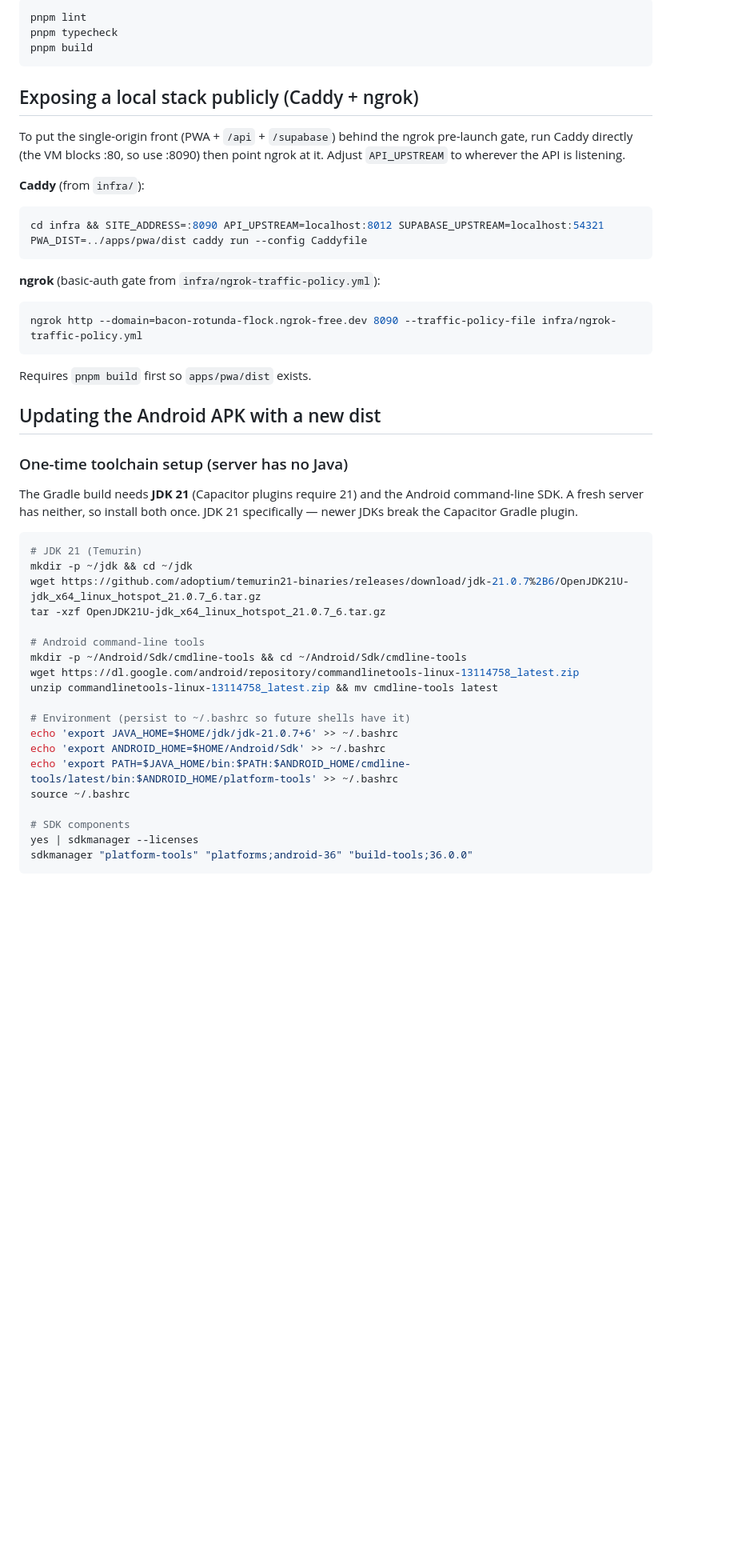
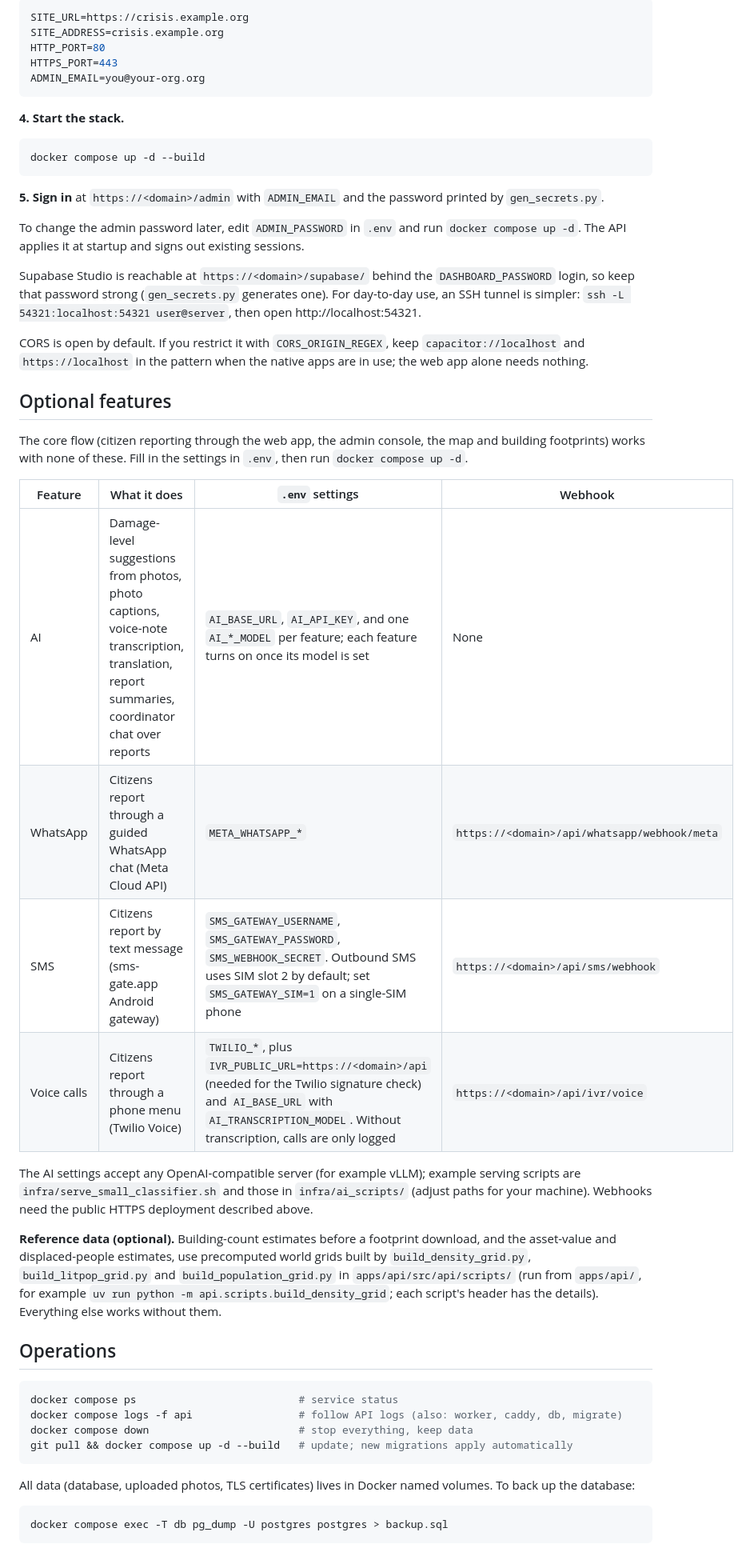
Before and after one commit to ahmedZguir/undp-crisis-mapping, a Markdown page: README.md, the part around one of its changes. Shown at 80% size. Rendered like a GitHub page; blank space fills up the shorter version.

````diff
--- a/README.md
+++ b/README.md
@@ -76,50 +65,52 @@ uv run pytest
 ```bash
-pnpm lint
-pnpm typecheck
-pnpm build
+SITE_URL=https://crisis.example.org
+SITE_ADDRESS=crisis.example.org
+HTTP_PORT=80
+HTTPS_PORT=443
+ADMIN_EMAIL=you@your-org.org
 ```
 
-## Exposing a local stack publicly (Caddy + ngrok)
+**4. Start the stack.**
 
-To put the single-origin front (PWA + `/api` + `/supabase`) behind the ngrok pre-launch gate, run Caddy directly (the VM blocks :80, so use :8090) then point ngrok at it. Adjust `API_UPSTREAM` to wherever the API is listening.
-
-**Caddy** (from `infra/`):
 ```bash
-cd infra && SITE_ADDRESS=:8090 API_UPSTREAM=localhost:8012 SUPABASE_UPSTREAM=localhost:54321 PWA_DIST=../apps/pwa/dist caddy run --config Caddyfile
+docker compose up -d --build
 ```
 
-**ngrok** (basic-auth gate from `infra/ngrok-traffic-policy.yml`):
+**5. Sign in** at `https://<domain>/admin` with `ADMIN_EMAIL` and the password printed by `gen_secrets.py`.
+
+To change the admin password later, edit `ADMIN_PASSWORD` in `.env` and run `docker compose up -d`. The API applies it at startup and signs out existing sessions.
+
+Supabase Studio is reachable at `https://<domain>/supabase/` behind the `DASHBOARD_PASSWORD` login, so keep that password strong (`gen_secrets.py` generates one). For day-to-day use, an SSH tunnel is simpler: `ssh -L 54321:localhost:54321 user@server`, then open http://localhost:54321.
+
+CORS is open by default. If you restrict it with `CORS_ORIGIN_REGEX`, keep `capacitor://localhost` and `https://localhost` in the pattern when the native apps are in use; the web app alone needs nothing.
+
+## Optional features
+
+The core flow (citizen reporting through the web app, the admin console, the map and building footprints) works with none of these. Fill in the settings in `.env`, then run `docker compose up -d`.
+
+| Feature | What it does | `.env` settings | Webhook |
+|---|---|---|---|
+| AI | Damage-level suggestions from photos, photo captions, voice-note transcription, translation, report summaries, coordinator chat over reports | `AI_BASE_URL`, `AI_API_KEY`, and one `AI_*_MODEL` per feature; each feature turns on once its model is set | None |
+| WhatsApp | Citizens report through a guided WhatsApp chat (Meta Cloud API) | `META_WHATSAPP_*` | `https://<domain>/api/whatsapp/webhook/meta` |
+| SMS | Citizens report by text message (sms-gate.app Android gateway) | `SMS_GATEWAY_USERNAME`, `SMS_GATEWAY_PASSWORD`, `SMS_WEBHOOK_SECRET`. Outbound SMS uses SIM slot 2 by default; set `SMS_GATEWAY_SIM=1` on a single-SIM phone | `https://<domain>/api/sms/webhook` |
+| Voice calls | Citizens report through a phone menu (Twilio Voice) | `TWILIO_*`, plus `IVR_PUBLIC_URL=https://<domain>/api` (needed for the Twilio signature check) and `AI_BASE_URL` with `AI_TRANSCRIPTION_MODEL`. Without transcription, calls are only logged | `https://<domain>/api/ivr/voice` |
+
+The AI settings accept any OpenAI-compatible server (for example vLLM); example serving scripts are `infra/serve_small_classifier.sh` and those in `infra/ai_scripts/` (adjust paths for your machine). Webhooks need the public HTTPS deployment described above.
+
+**Reference data (optional).** Building-count estimates before a footprint download, and the asset-value and displaced-people estimates, use precomputed world grids built by `build_density_grid.py`, `build_litpop_grid.py` and `build_population_grid.py` in `apps/api/src/api/scripts/` (run from `apps/api/`, for example `uv run python -m api.scripts.build_density_grid`; each script's header has the details). Everything else works without them.
+
+## Operations
+
 ```bash
-ngrok http --domain=bacon-rotunda-flock.ngrok-free.dev 8090 --traffic-policy-file infra/ngrok-traffic-policy.yml
+docker compose ps                          # service status
+docker compose logs -f api                 # follow API logs (also: worker, caddy, db, migrate)
+docker compose down                        # stop everything, keep data
+git pull && docker compose up -d --build   # update; new migrations apply automatically
 ```
 
-Requires `pnpm build` first so `apps/pwa/dist` exists.
-
-## Updating the Android APK with a new dist
-
-### One-time toolchain setup (server has no Java)
-
-The Gradle build needs **JDK 21** (Capacitor plugins require 21) and the Android command-line SDK. A fresh server has neither, so install both once. JDK 21 specifically — newer JDKs break the Capacitor Gradle plugin.
+All data (database, uploaded photos, TLS certificates) lives in Docker named volumes. To back up the database:
 
 ```bash
-# JDK 21 (Temurin)
-mkdir -p ~/jdk && cd ~/jdk
-wget https://github.com/adoptium/temurin21-binaries/releases/download/jdk-21.0.7%2B6/OpenJDK21U-jdk_x64_linux_hotspot_21.0.7_6.tar.gz
-tar -xzf OpenJDK21U-jdk_x64_linux_hotspot_21.0.7_6.tar.gz
-
-# Android command-line tools
-mkdir -p ~/Android/Sdk/cmdline-tools && cd ~/Android/Sdk/cmdline-tools
-wget https://dl.google.com/android/repository/commandlinetools-linux-13114758_latest.zip
-unzip commandlinetools-linux-13114758_latest.zip && mv cmdline-tools latest
-
-# Environment (persist to ~/.bashrc so future shells have it)
-echo 'export JAVA_HOME=$HOME/jdk/jdk-21.0.7+6' >> ~/.bashrc
-echo 'export ANDROID_HOME=$HOME/Android/Sdk' >> ~/.bashrc
-echo 'export PATH=$JAVA_HOME/bin:$PATH:$ANDROID_HOME/cmdline-tools/latest/bin:$ANDROID_HOME/platform-tools' >> ~/.bashrc
-source ~/.bashrc
-
-# SDK components
-yes | sdkmanager --licenses
-sdkmanager "platform-tools" "platforms;android-36" "build-tools;36.0.0"
+docker compose exec -T db pg_dump -U postgres postgres > backup.sql
 ```
 
````
Also changed, not shown: other parts of README.md (+81 -116 lines).
